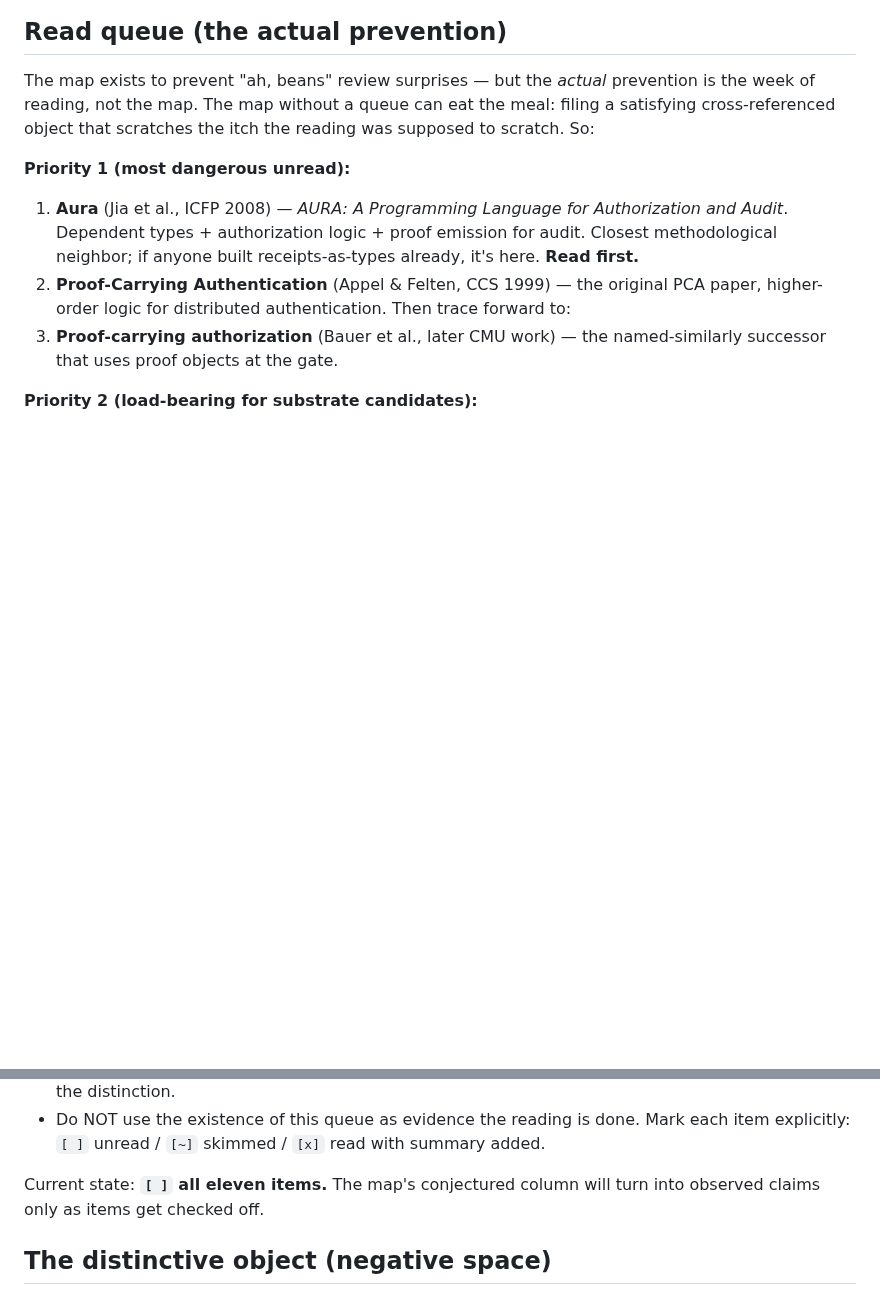
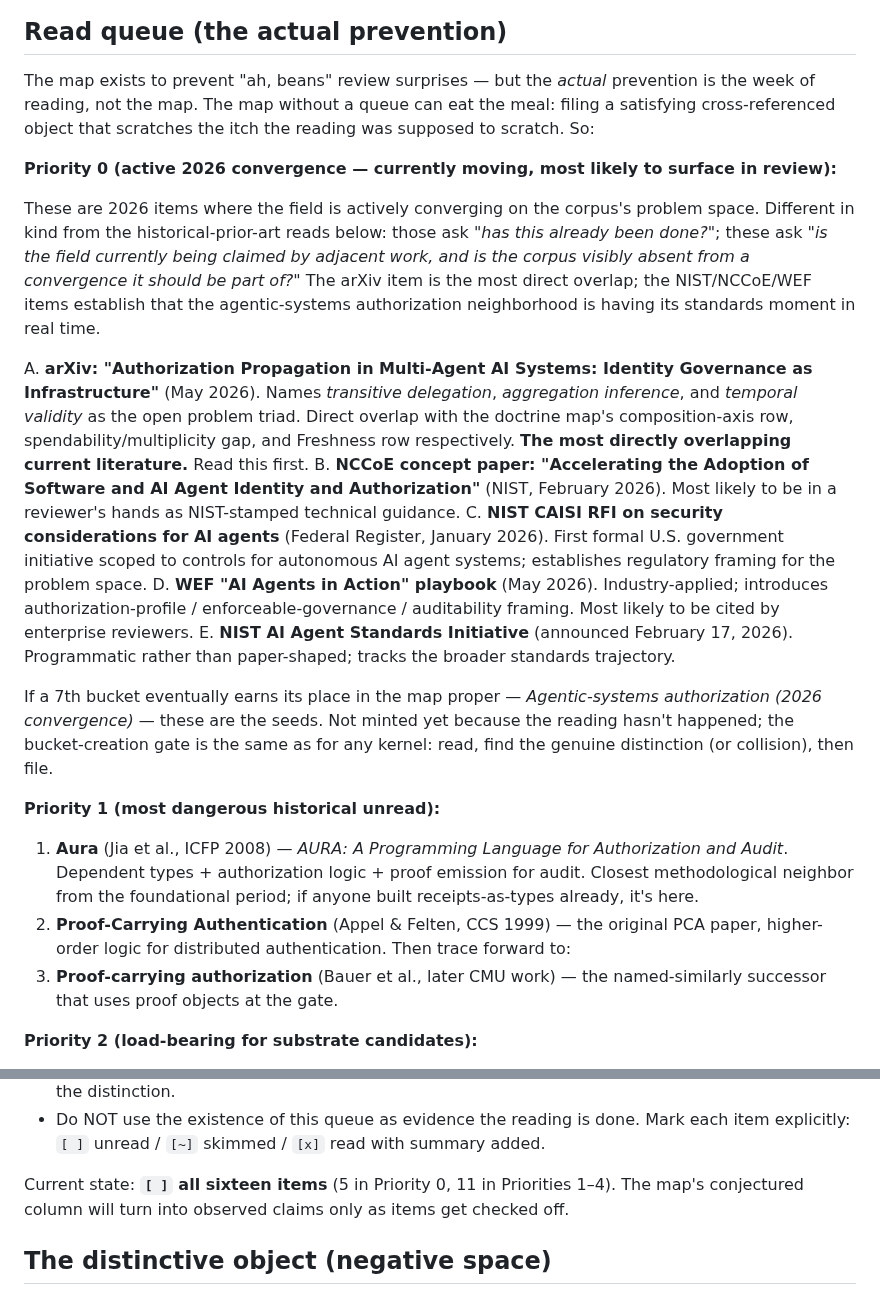
Before and after one commit to unpingable/papers, a Markdown page: working/tooltheory/admissibility-related-work-map.md, 2 parts joined by grey strips. Drawn GitHub-style; blank space fills up the shorter version.

Commit message:
related work

```diff
--- a/working/tooltheory/admissibility-related-work-map.md
+++ b/working/tooltheory/admissibility-related-work-map.md
@@ -50,9 +50,21 @@ The middle rungs mostly formalize *how authority may travel*: delegate, attenuat
 
 The map exists to prevent "ah, beans" review surprises — but the *actual* prevention is the week of reading, not the map. The map without a queue can eat the meal: filing a satisfying cross-referenced object that scratches the itch the reading was supposed to scratch. So:
 
-**Priority 1 (most dangerous unread):**
+**Priority 0 (active 2026 convergence — currently moving, most likely to surface in review):**
 
-1. **Aura** (Jia et al., ICFP 2008) — *AURA: A Programming Language for Authorization and Audit*. Dependent types + authorization logic + proof emission for audit. Closest methodological neighbor; if anyone built receipts-as-types already, it's here. **Read first.**
+These are 2026 items where the field is actively converging on the corpus's problem space. Different in kind from the historical-prior-art reads below: those ask *"has this already been done?"*; these ask *"is the field currently being claimed by adjacent work, and is the corpus visibly absent from a convergence it should be part of?"* The arXiv item is the most direct overlap; the NIST/NCCoE/WEF items establish that the agentic-systems authorization neighborhood is having its standards moment in real time.
+
+A. **arXiv: "Authorization Propagation in Multi-Agent AI Systems: Identity Governance as Infrastructure"** (May 2026). Names *transitive delegation*, *aggregation inference*, and *temporal validity* as the open problem triad. Direct overlap with the doctrine map's composition-axis row, spendability/multiplicity gap, and Freshness row respectively. **The most directly overlapping current literature.** Read this first.
+B. **NCCoE concept paper: "Accelerating the Adoption of Software and AI Agent Identity and Authorization"** (NIST, February 2026). Most likely to be in a reviewer's hands as NIST-stamped technical guidance.
+C. **NIST CAISI RFI on security considerations for AI agents** (Federal Register, January 2026). First formal U.S. government initiative scoped to controls for autonomous AI agent systems; establishes regulatory framing for the problem space.
+D. **WEF "AI Agents in Action" playbook** (May 2026). Industry-applied; introduces authorization-profile / enforceable-governance / auditability framing. Most likely to be cited by enterprise reviewers.
+E. **NIST AI Agent Standards Initiative** (announced February 17, 2026). Programmatic rather than paper-shaped; tracks the broader standards trajectory.
+
+If a 7th bucket eventually earns its place in the map proper — *Agentic-systems authorization (2026 convergence)* — these are the seeds. Not minted yet because the reading hasn't happened; the bucket-creation gate is the same as for any kernel: read, find the genuine distinction (or collision), then file.
+
+**Priority 1 (most dangerous historical unread):**
+
+1. **Aura** (Jia et al., ICFP 2008) — *AURA: A Programming Language for Authorization and Audit*. Dependent types + authorization logic + proof emission for audit. Closest methodological neighbor from the foundational period; if anyone built receipts-as-types already, it's here.
 2. **Proof-Carrying Authentication** (Appel & Felten, CCS 1999) — the original PCA paper, higher-order logic for distributed authentication. Then trace forward to:
 3. **Proof-carrying authorization** (Bauer et al., later CMU work) — the named-similarly successor that uses proof objects at the gate.
 
@@ -79,7 +91,7 @@ The map exists to prevent "ah, beans" review surprises — but the *actual* prev
 - If a reading reveals that a refusal kernel's negative-space territory is already covered by existing positive machinery, that kernel deserves either retirement, repositioning, or a sharpened version of the distinction.
 - Do NOT use the existence of this queue as evidence the reading is done. Mark each item explicitly: `[ ]` unread / `[~]` skimmed / `[x]` read with summary added.
 
-Current state: **`[ ]` all eleven items.** The map's conjectured column will turn into observed claims only as items get checked off.
+Current state: **`[ ]` all sixteen items** (5 in Priority 0, 11 in Priorities 1–4). The map's conjectured column will turn into observed claims only as items get checked off.
 
 ## The distinctive object (negative space)
 
```
